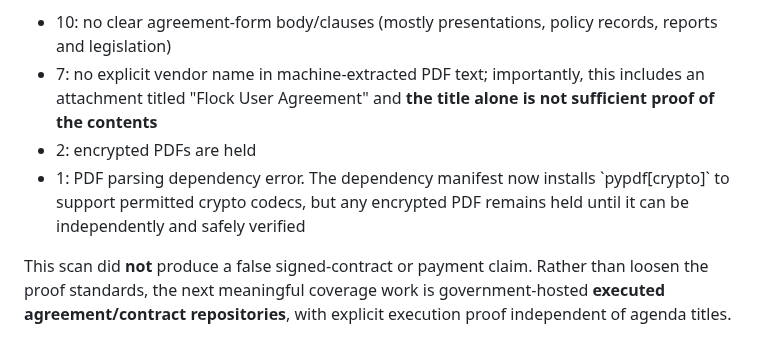
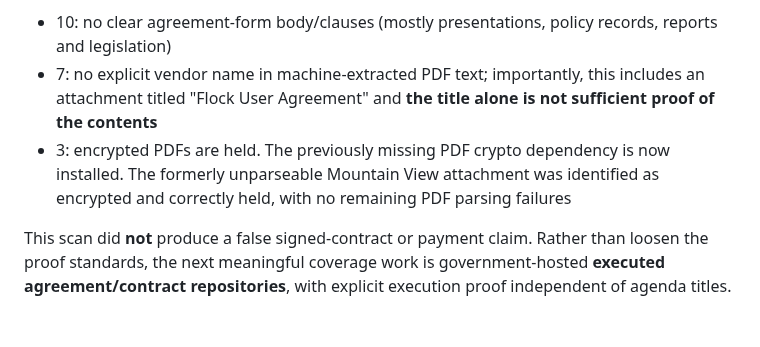
Before and after one commit to ayeemecee0/Kathreptos, a Markdown page: docs/automated-contract-document-intake.md, the part around the change. Drawn GitHub-style.

Commit message:
Document final confirmed PDF scan classifications and crypto-parser result

```diff
--- a/docs/automated-contract-document-intake.md
+++ b/docs/automated-contract-document-intake.md
@@ -69,10 +69,9 @@ extractable PDF text.
 - 7: no explicit vendor name in machine-extracted PDF text; importantly,
   this includes an attachment titled "Flock User Agreement" and **the title
   alone is not sufficient proof of the contents**
-- 2: encrypted PDFs are held
-- 1: PDF parsing dependency error. The dependency manifest now installs
-  \`pypdf[crypto]\` to support permitted crypto codecs, but any encrypted PDF
-  remains held until it can be independently and safely verified
+- 3: encrypted PDFs are held. The previously missing PDF crypto dependency is
+  now installed. The formerly unparseable Mountain View attachment was identified
+  as encrypted and correctly held, with no remaining PDF parsing failures
 
 This scan did **not** produce a false signed-contract or payment claim.
 Rather than loosen the proof standards, the next meaningful coverage
```
